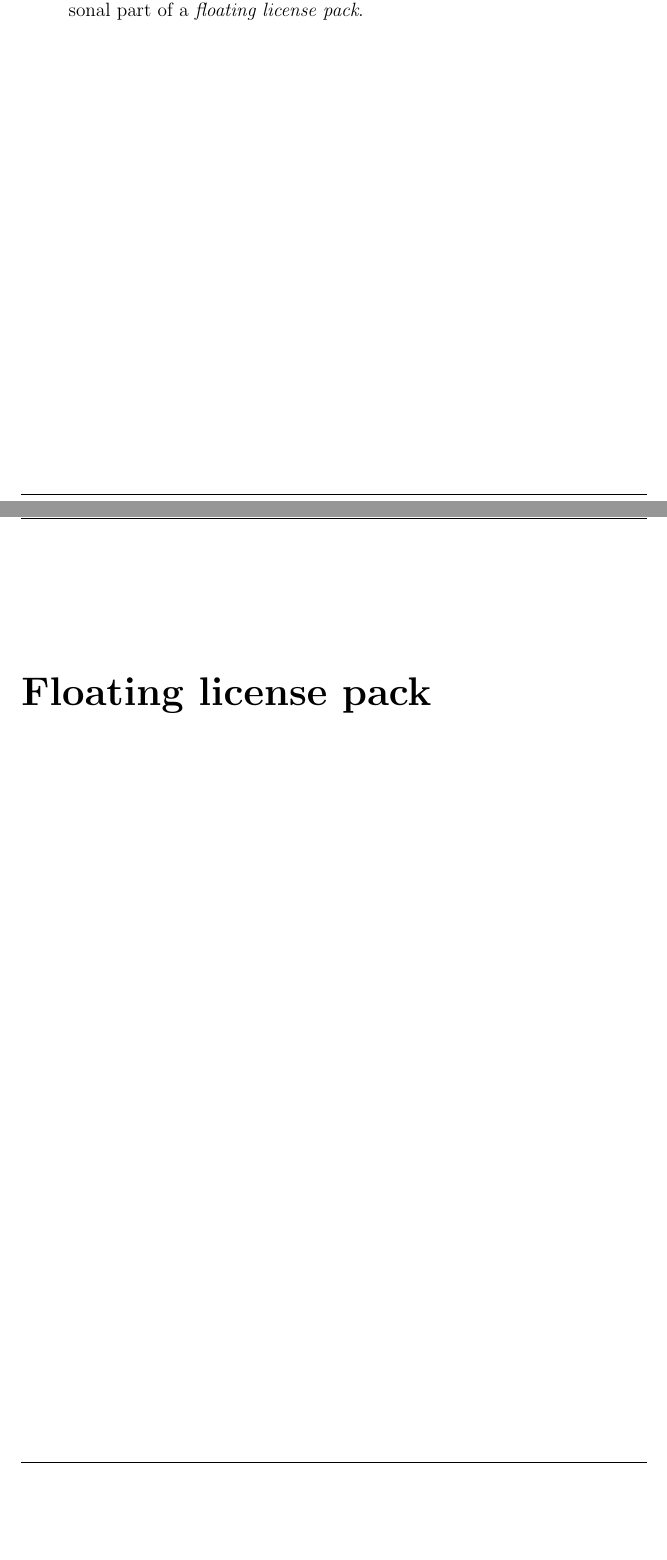
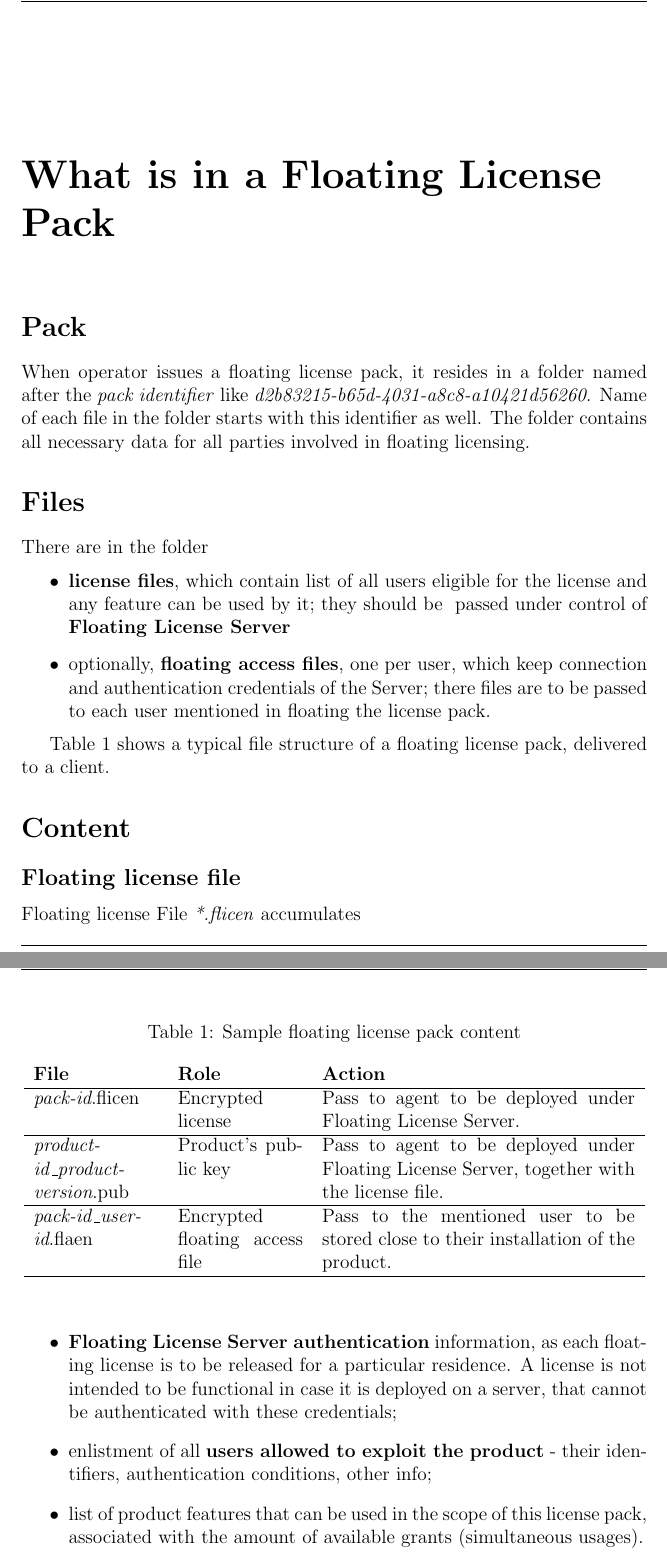
Before and after one commit to eclipse-passage/passage-docs, a LaTeX document (src/tex/fls-administration-guide.tex): two parts of pages 5 and 6 of 9 before the commit and two parts of pages 6 and 7 of 11 after it, joined at a grey line, cut at the place of the change, the shorter picture padded with empty space. Compiled offline with pdfLaTeX.

Commit message:
Bug 574489 supply FLS user and administrator documentation guides
describe floating license pack structure

Signed-off-by: eparovyshnaya <elena.parovyshnaya@gmail.com>

```diff
--- a/src/tex/fls-administration-guide.tex
+++ b/src/tex/fls-administration-guide.tex
@@ -143,9 +141,47 @@ There are four \textit{actors} in the floating licensing workflow:
-    deploys personal part of a \textit{floating license pack}.
+	\item \textit{client} as a representative for a set of phisical users of the product \textit{users}, which are enlisted in a \textit{floating license pack}.
 
 \end{itemize}
 
-\addcontentsline{toc}{chapter}{Floating license pack}
-\chapter*{Floating license pack} \label{ch:flp}
+\addcontentsline{toc}{chapter}{What is in a Floating License Pack}
+\chapter*{What is in a Floating License Pack} \label{ch:flp}
 
-\addcontentsline{toc}{chapter}{Issue floating license pack}
-\chapter*{Issue Floating license pack} \label{ch:issue-flp}
+\addcontentsline{toc}{section}{Pack}
+\section*{Pack} \label{sec:flp-pack}
+
+When operator issues a floating license pack, it resides in a folder named after the \textit{pack identifier} like
+\textit{d2b83215-b65d-4031-a8c8-a10421d56260}. Name of each file in the folder starts with this identifier as well.
+The folder contains all necessary data for all parties involved in floating licensing.
+
+\addcontentsline{toc}{section}{Files}
+\section*{Files} \label{sec:flp-files}
+There are in the folder
+\begin{itemize}
+	\item \textbf{license files}, which contain list of all users eligible for the license and any feature can be used by it; they should be ~\hyperref[sec:fls-commands-upload]{passed under control} of \textbf{Floating License Server}
+	\item optionally, \textbf{floating access files}, one per user, which keep connection and authentication credentials of the Server; there files are to be passed to each user mentioned in floating the license pack.
+\end{itemize}
+
+Table \ref{tabular:sample-pack-content} shows a typical file structure of a floating license pack, delivered to a client.
+\begin{table}[ht]
+\caption{Sample floating license pack content}
+\label{tabular:sample-pack-content}
+\begin{center}
+	\begin{tabular}{p{0.2\linewidth}p{0.2\linewidth}p{0.5\linewidth}}
+		\textbf{File} & \textbf{Role} & \textbf{Action} \\  \hline
+		\textit{pack-id}.flicen & Encrypted license & Pass to agent to be deployed under Floating License Server. \\  \hline
+		\textit{product-id}\_\textit{product-version}.pub & Product's public key & Pass to agent to be deployed under Floating License Server, together with the license file. \\ \hline
+		\textit{pack-id}\_\textit{user-id}.flaen & Encrypted floating access file & Pass to the mentioned user to be stored close to their installation of the product. \\  \hline
+	\end{tabular}
+\end{center}
+\end{table}
+
+\addcontentsline{toc}{section}{Content}
+\section*{Content} \label{sec:flp-content}
+
+\addcontentsline{toc}{subsection}{Floating license file}
+\subsection*{Floating license file} \label{sec:flp-content-lic}
+Floating license File \textit{*.flicen} accumulates
+\begin{itemize}
+  \item \textbf{Floating License Server authentication} information, as each floating license is to be released for a particular residence. A license is not intended to be functional in case it is deployed on a server, that cannot be authenticated with these credentials;
+  \item enlistment of all \textbf{users allowed to exploit the product} - their identifiers, authentication conditions, other info;
+  \item list of product features that can be used in the scope of this license pack, associated with the amount of available grants (simultaneous usages).
+\end{itemize}
@@ -151,0 +215 @@ There are four \textit{actors} in the floating licensing workflow:
+\subsection*{Floating access file} \label{sec:flp-content-access}
```
Also changed, not shown: src/tex/fls-administration-guide.tex (53 more changed lines).
